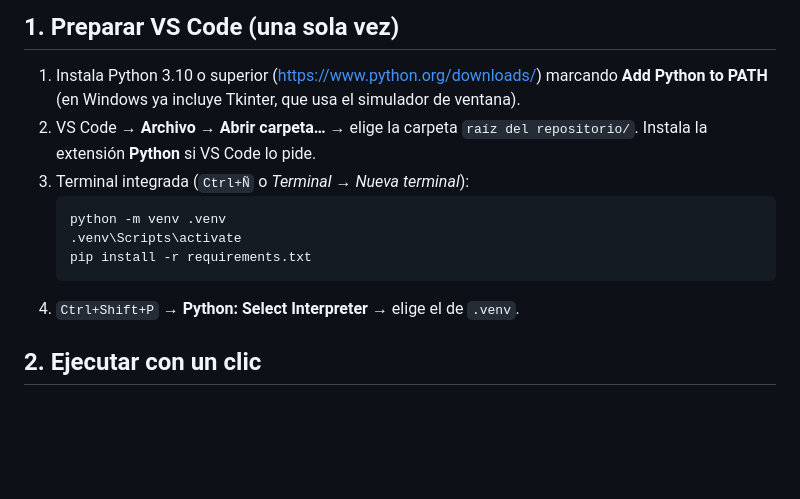
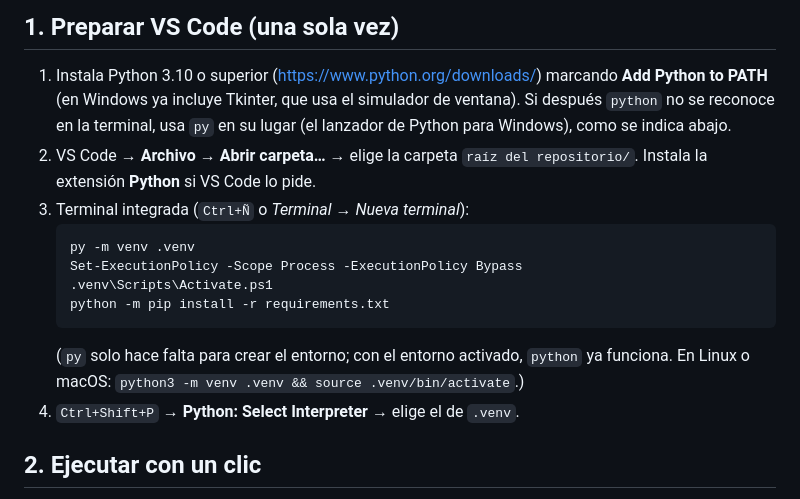
Before and after one commit to INVESTVALQUISP/PROYECTO_INVESTIGACION, a Markdown page: docs/README_VSCODE.md, the part around the change. GitHub-like rendering; blank space fills up the shorter version.

Commit message:
Guia de VS Code: crear el entorno con py en Windows y activar el script de PowerShell

````diff
--- a/docs/README_VSCODE.md
+++ b/docs/README_VSCODE.md
@@ -41,15 +41,19 @@ hueco entre un auto y el de adelante nunca baja de 0.8 unidades, con separacione
 
 ## 1. Preparar VS Code (una sola vez)
 1. Instala Python 3.10 o superior (https://www.python.org/downloads/) marcando **Add Python to PATH**
-   (en Windows ya incluye Tkinter, que usa el simulador de ventana).
+   (en Windows ya incluye Tkinter, que usa el simulador de ventana). Si después `python` no se reconoce en la terminal,
+   usa `py` en su lugar (el lanzador de Python para Windows), como se indica abajo.
 2. VS Code → **Archivo → Abrir carpeta…** → elige la carpeta `raíz del repositorio/`. Instala la extensión
    **Python** si VS Code lo pide.
 3. Terminal integrada (`Ctrl+Ñ` o *Terminal → Nueva terminal*):
    ```powershell
-   python -m venv .venv
-   .venv\Scripts\activate
-   pip install -r requirements.txt
+   py -m venv .venv
+   Set-ExecutionPolicy -Scope Process -ExecutionPolicy Bypass
+   .venv\Scripts\Activate.ps1
+   python -m pip install -r requirements.txt
    ```
+   (`py` solo hace falta para crear el entorno; con el entorno activado, `python` ya funciona. En Linux o macOS:
+   `python3 -m venv .venv && source .venv/bin/activate`.)
 4. `Ctrl+Shift+P` → **Python: Select Interpreter** → elige el de `.venv`.
 
 ## 2. Ejecutar con un clic
````
